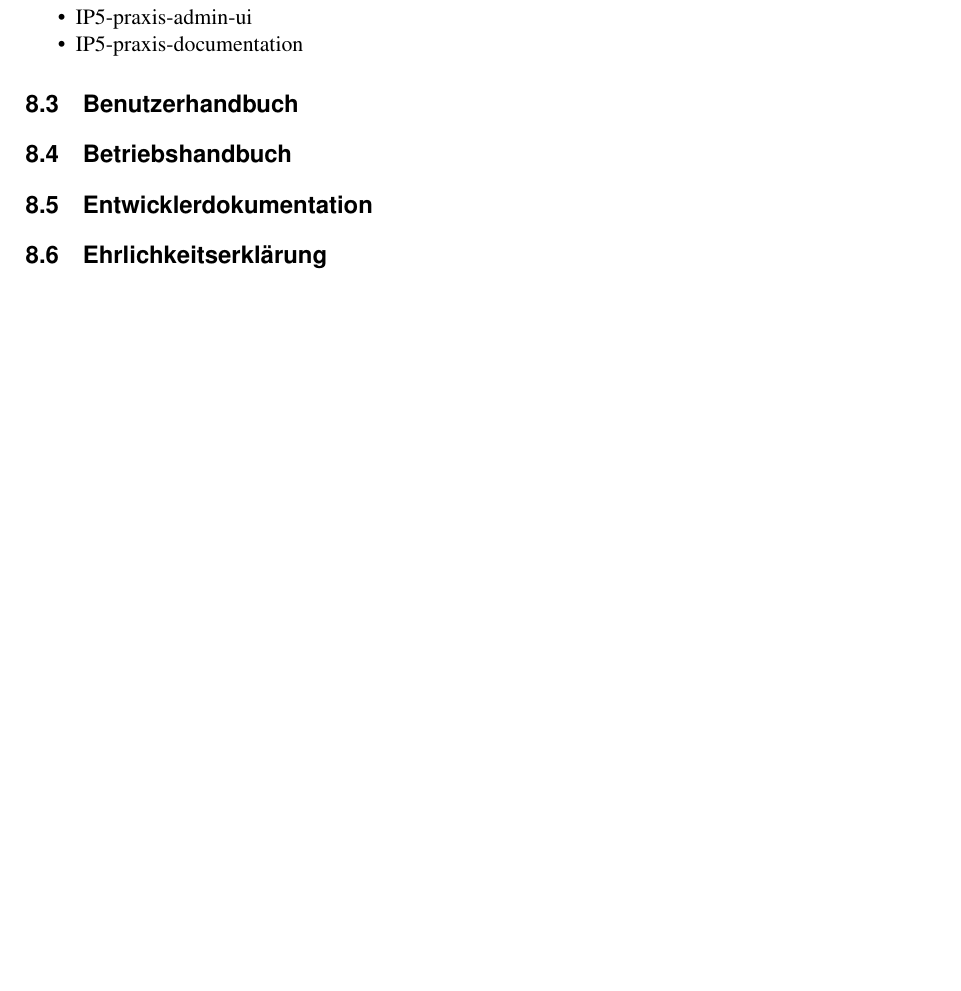
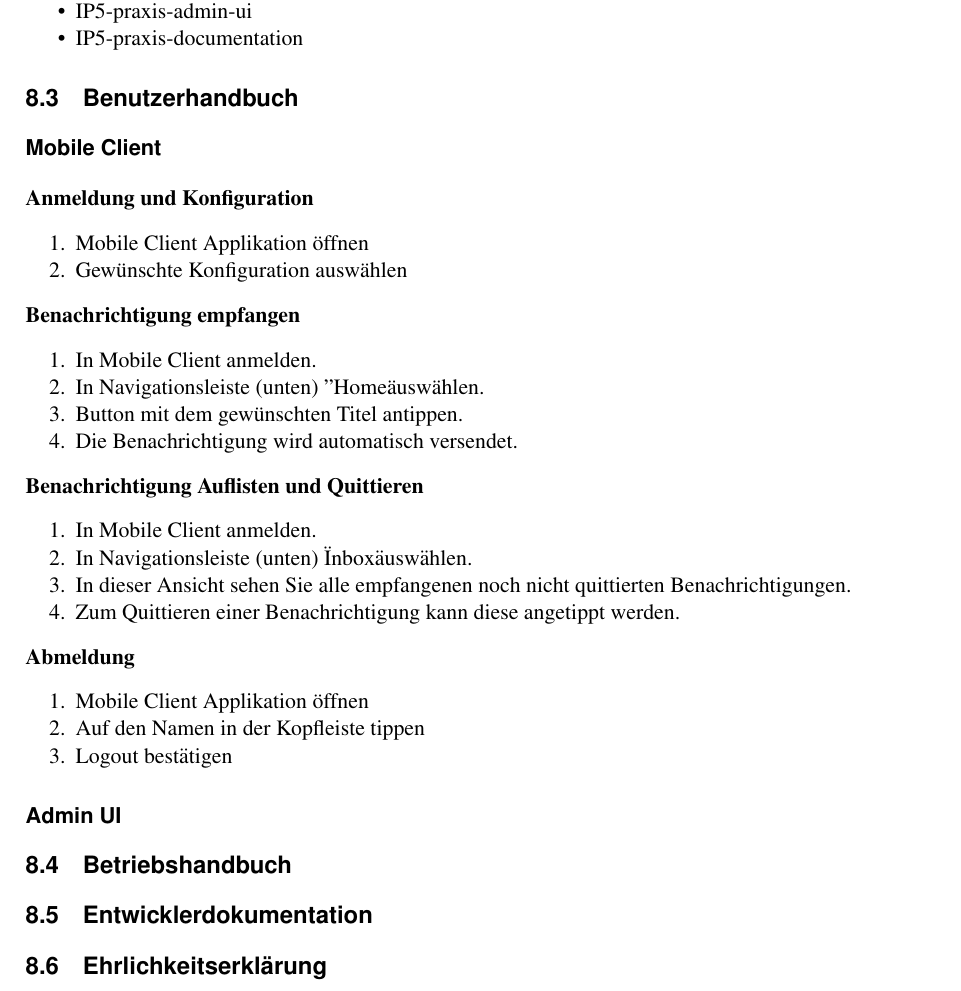
Before and after one commit to IP5-Cloudbasiertes-Praxisrufsystem/IP5-documentation, a LaTeX document (src/cloudbasiertes_praxisrufsystem.tex, which reads src/sections/appendix.tex): part of page 62 of 62, cut so that both start at the same text, the shorter picture padded with empty space. Compiled offline with pdfLaTeX.

Commit message:
Draft user manual mobile client

```diff
--- a/src/sections/appendix.tex
+++ b/src/sections/appendix.tex
@@ -30,6 +31,46 @@
     \end{itemize}
 
     \subsection{Benutzerhandbuch}
+
+        \subsubsection*{Mobile Client}
+
+        \textbf{Anmeldung und Konfiguration}
+
+        \begin{enumerate}
+            \item Mobile Client Applikation öffnen
+            \item Gewünschte Konfiguration auswählen
+        \end{enumerate}
+
+        \textbf{Benachrichtigung empfangen}
+
+        \begin{enumerate}
+            \item In Mobile Client anmelden.
+            \item In Navigationsleiste (unten) "Home" auswählen.
+            \item Button mit dem gewünschten Titel antippen.
+            \item Die Benachrichtigung wird automatisch versendet.
+        \end{enumerate}
+
+        \textbf{Benachrichtigung Auflisten und Quittieren}
+
+        \begin{enumerate}
+            \item In Mobile Client anmelden.
+            \item In Navigationsleiste (unten) "Inbox" auswählen.
+            \item In dieser Ansicht sehen Sie alle empfangenen noch nicht quittierten Benachrichtigungen.
+            \item Zum Quittieren einer Benachrichtigung kann diese angetippt werden.
+        \end{enumerate}
+
+        \textbf{Abmeldung}
+
+        \begin{enumerate}
+            \item Mobile Client Applikation öffnen
+            \item Auf den Namen in der Kopfleiste tippen
+            \item Logout bestätigen
+        \end{enumerate}
+
+
+
+\subsubsection*{Admin UI}
+
     \subsection{Betriebshandbuch}
     \subsection{Entwicklerdokumentation}
     \subsection{Ehrlichkeitserklärung}
```
Also changed, not shown: src/sections/appendix.tex (1 more changed lines).
